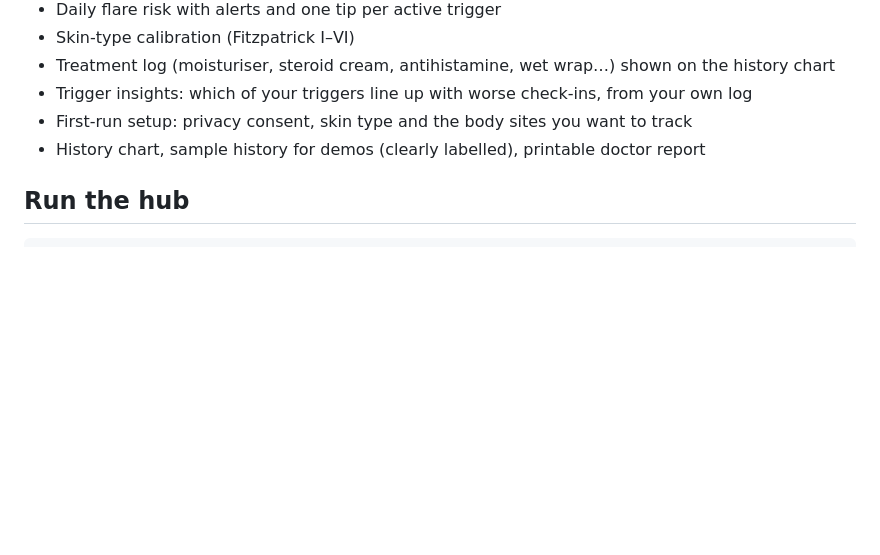
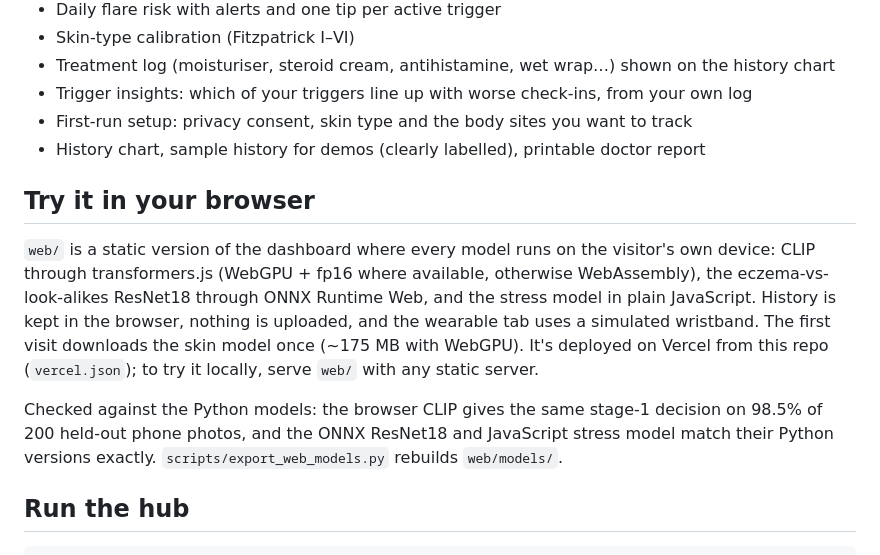
Before and after one commit to Lilac-dot/DermEdge, a Markdown page: README.md, the part around the change. Rendered like a GitHub page; blank space fills up the shorter version.

Commit message:
Document the browser version

````diff
--- a/README.md
+++ b/README.md
@@ -41,6 +41,11 @@ At one shared threshold, the rash screen caught 84% of rashes on Fitzpatrick I
 - First-run setup: privacy consent, skin type and the body sites you want to track
 - History chart, sample history for demos (clearly labelled), printable doctor report
 
+## Try it in your browser
+`web/` is a static version of the dashboard where every model runs on the visitor's own device: CLIP through transformers.js (WebGPU + fp16 where available, otherwise WebAssembly), the eczema-vs-look-alikes ResNet18 through ONNX Runtime Web, and the stress model in plain JavaScript. History is kept in the browser, nothing is uploaded, and the wearable tab uses a simulated wristband. The first visit downloads the skin model once (~175 MB with WebGPU). It's deployed on Vercel from this repo (`vercel.json`); to try it locally, serve `web/` with any static server.
+
+Checked against the Python models: the browser CLIP gives the same stage-1 decision on 98.5% of 200 held-out phone photos, and the ONNX ResNet18 and JavaScript stress model match their Python versions exactly. `scripts/export_web_models.py` rebuilds `web/models/`.
+
 ## Run the hub
 
 ```bash
````
